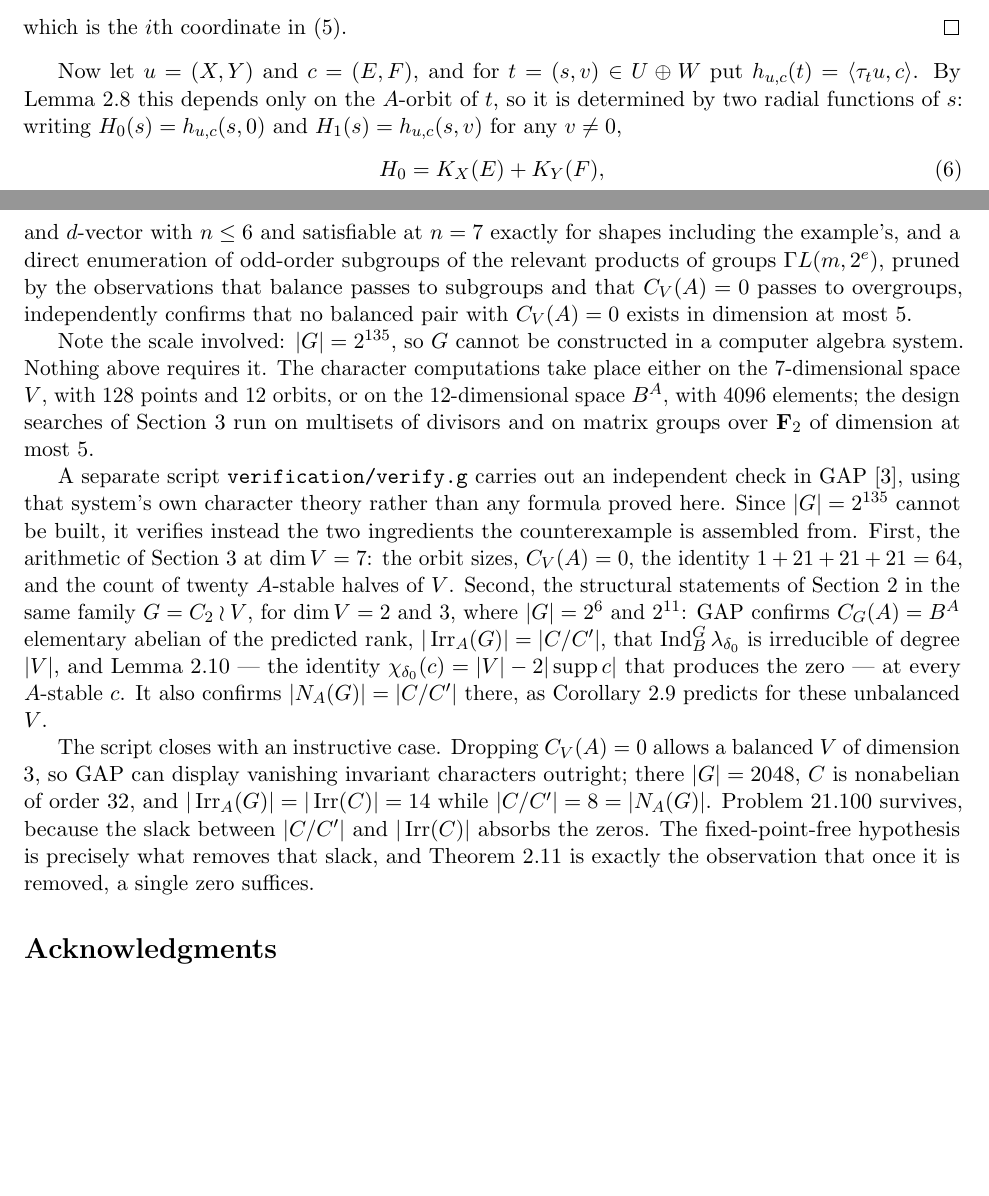
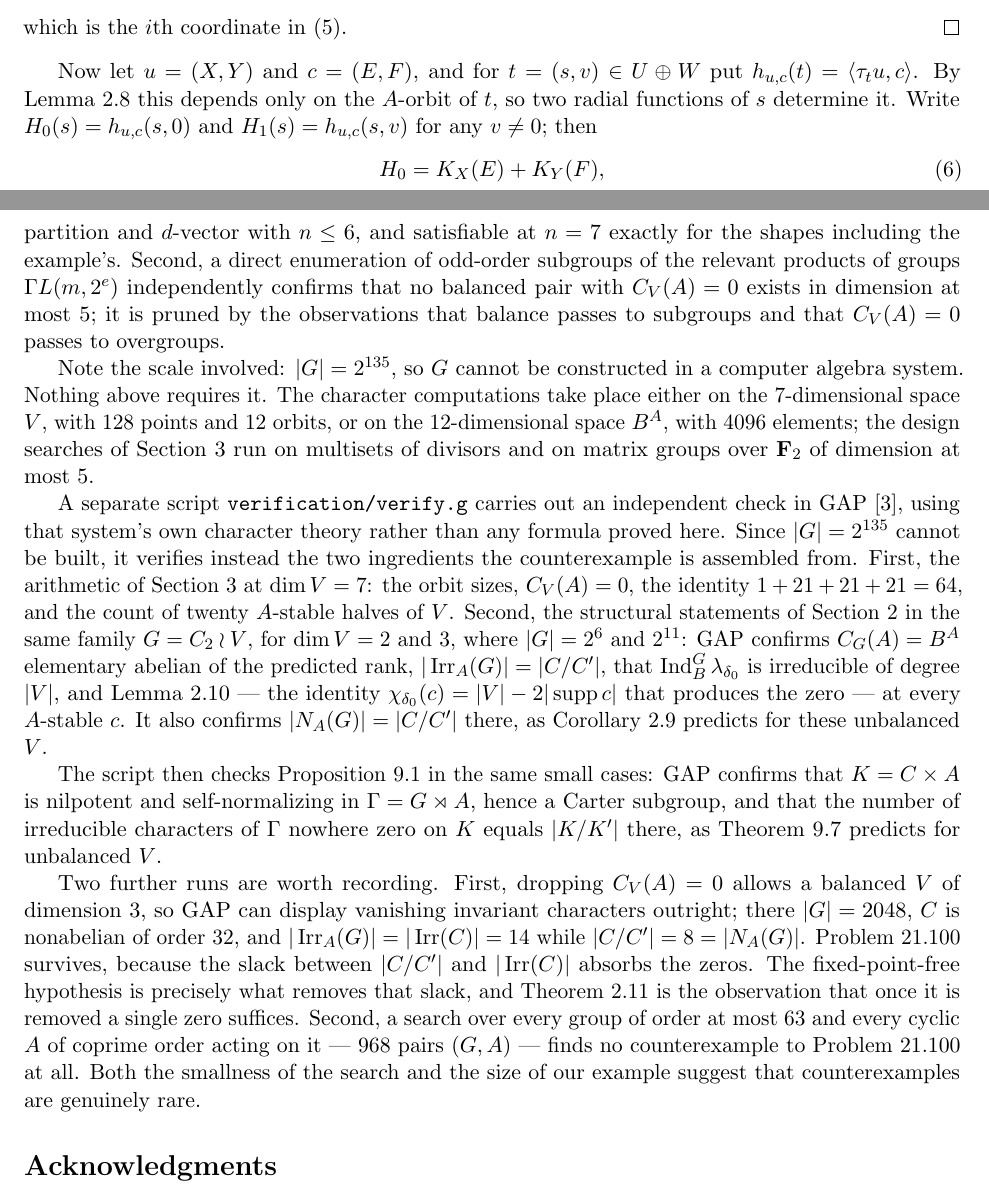
Before and after one commit to erichou1/coprime-action-character-count-counterexample, a LaTeX paper (main.tex): two parts of pages 14 and 22 of 23, joined at a grey line, cut so that both start at the same text, the shorter picture padded with empty space. Compiled offline with pdfLaTeX.

Commit message:
Extend the GAP verification; split two run-on sentences
Two angles the first GAP script missed:

- Section 9's Carter subgroup claims were untested.  GAP now confirms
  that K = C x A is nilpotent and self-normalizing in Gamma = G x| A,
  hence a Carter subgroup, in all three small cases, and that the count
  of characters nowhere zero on K equals |K/K'| there, as predicted for
  unbalanced V.
- A systematic search over every group of order at most 63 against
  every cyclic A of coprime order -- 968 pairs (G, A) -- finds no
  counterexample to Problem 21.100 anywhere.  This is the analogue of
  the "abundant computational evidence" Isaacs reports for 6.7, and it
  puts the size of our example in context.

Prose: split the two genuine run-on sentences (92 and 87 words) in the
verification section and in Section 5.

```diff
--- a/main.tex
+++ b/main.tex
@@ -1144,8 +1144,8 @@ which is the $i$th coordinate in~\eqref{eq:correlation}.
 Now let $u=(X,Y)$ and $c=(E,F)$, and for $t=(s,v)\in U\oplus W$ put
 $h_{u,c}(t)=\langle\tau_tu,c\rangle$.  By
 Lemma~\ref{lem:orbit-constant} this depends only on the $A$-orbit of
-$t$, so it is determined by two radial functions of $s$: writing
-$H_0(s)=h_{u,c}(s,0)$ and $H_1(s)=h_{u,c}(s,v)$ for any $v\neq0$,
+$t$, so two radial functions of $s$ determine it.  Write
+$H_0(s)=h_{u,c}(s,0)$ and $H_1(s)=h_{u,c}(s,v)$ for any $v\neq0$; then
 \begin{align}
  H_0&=K_X(E)+K_Y(F),\label{eq:H0}\\
  H_1&=K_Y(E)+K_X(F).\label{eq:H1}
@@ -1838,7 +1834,0 @@ of Theorem~\ref{thm:dim-six} is verified to be unsatisfiable for every
-partition and $d$-vector with $n\le6$ and satisfiable at $n=7$ exactly
-for shapes including the example's, and a direct enumeration of
-odd-order subgroups of the relevant products of groups
-$\Gamma L(m,2^e)$, pruned by the observations that balance passes to
-subgroups and that $C_V(A)=0$ passes to overgroups, independently
-confirms that no balanced pair with $C_V(A)=0$ exists in dimension at
-most $5$.
@@ -1845,3 +1838,10 @@ most $5$.
+for every partition and $d$-vector with $n\le6$, and satisfiable at
+$n=7$ exactly for the shapes including the example's.  Second, a direct
+enumeration of odd-order subgroups of the relevant products of groups
+$\Gamma L(m,2^e)$ independently confirms that no balanced pair with
+$C_V(A)=0$ exists in dimension at most $5$; it is pruned by the
+observations that balance passes to subgroups and that $C_V(A)=0$
+passes to overgroups.
 
 Note the scale involved: $|G|=2^{135}$, so $G$ cannot be constructed in
 a computer algebra system.  Nothing above requires it.  The character
@@ -1867,14 +1867,26 @@ identity $\chi_{\delta_0}(c)=|V|-2|\supp c|$ that produces the zero ---
 at every $A$-stable $c$.  It also confirms $|N_A(G)|=|C/C'|$ there, as
 Corollary~\ref{cor:balance} predicts for these unbalanced $V$.
 
-The script closes with an instructive case.  Dropping $C_V(A)=0$ allows
-a balanced $V$ of dimension $3$, so GAP can display vanishing invariant
-characters outright; there $|G|=2048$, $C$ is nonabelian of order $32$,
-and $|\Irr_A(G)|=|\Irr(C)|=14$ while $|C/C'|=8=|N_A(G)|$.  Problem
-21.100 survives, because the slack between $|C/C'|$ and $|\Irr(C)|$
-absorbs the zeros.  The fixed-point-free hypothesis is precisely what
-removes that slack, and Theorem~\ref{thm:general} is exactly the
-observation that once it is removed, a single zero suffices.
+The script then checks Proposition~\ref{prop:carter} in the same small
+cases: GAP confirms that $K=C\times A$ is nilpotent and
+self-normalizing in $\Gamma=G\rtimes A$, hence a Carter subgroup, and
+that the number of irreducible characters of $\Gamma$ nowhere zero on
+$K$ equals $|K/K'|$ there, as Theorem~\ref{thm:carter-general}
+predicts for unbalanced $V$.
+
+Two further runs are worth recording.  First, dropping $C_V(A)=0$
+allows a balanced $V$ of dimension $3$, so GAP can display vanishing
+invariant characters outright; there $|G|=2048$, $C$ is nonabelian of
+order $32$, and $|\Irr_A(G)|=|\Irr(C)|=14$ while $|C/C'|=8=|N_A(G)|$.
+Problem 21.100 survives, because the slack between $|C/C'|$ and
+$|\Irr(C)|$ absorbs the zeros.  The fixed-point-free hypothesis is
+precisely what removes that slack, and Theorem~\ref{thm:general} is
+the observation that once it is removed a single zero suffices.
+Second, a search over every group of order at most $63$ and every
+cyclic $A$ of coprime order acting on it --- $968$ pairs $(G,A)$ ---
+finds no counterexample to Problem 21.100 at all.  Both the smallness
+of the search and the size of our example suggest that counterexamples
+are genuinely rare.
 
 \section*{Acknowledgments}
 
```
Also changed, not shown: paper-amsart.tex (+32 -20 lines), README.md, paper-amsart.pdf, paper.pdf, main.tex (6 more changed lines), 1 other file.
